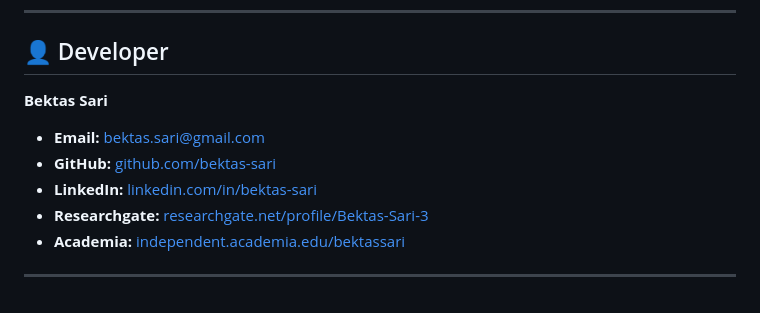
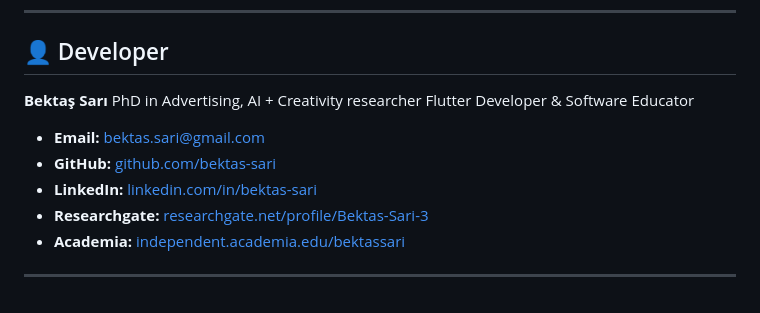
Before and after one commit to bektas-sari/heatmap_vision, a Markdown page: README.md, the part around the change. Rendered like a GitHub page.

```diff
--- a/README.md
+++ b/README.md
@@ -163,12 +163,14 @@ MIT License.
 
 ## 👤 Developer
 
-**Bektas Sari**
+**Bektaş Sarı**
+PhD in Advertising, AI + Creativity researcher
+Flutter Developer & Software Educator
+
 - **Email:** [bektas.sari@gmail.com](mailto:bektas.sari@gmail.com)
 - **GitHub:** [github.com/bektas-sari](https://github.com/bektas-sari)
 - **LinkedIn:** [linkedin.com/in/bektas-sari](https://www.linkedin.com/in/bektas-sari)
 - **Researchgate:** [researchgate.net/profile/Bektas-Sari-3](https://www.researchgate.net/profile/Bektas-Sari-3)
 - **Academia:** [independent.academia.edu/bektassari](https://independent.academia.edu/bektassari)
 
-
 ---
```
